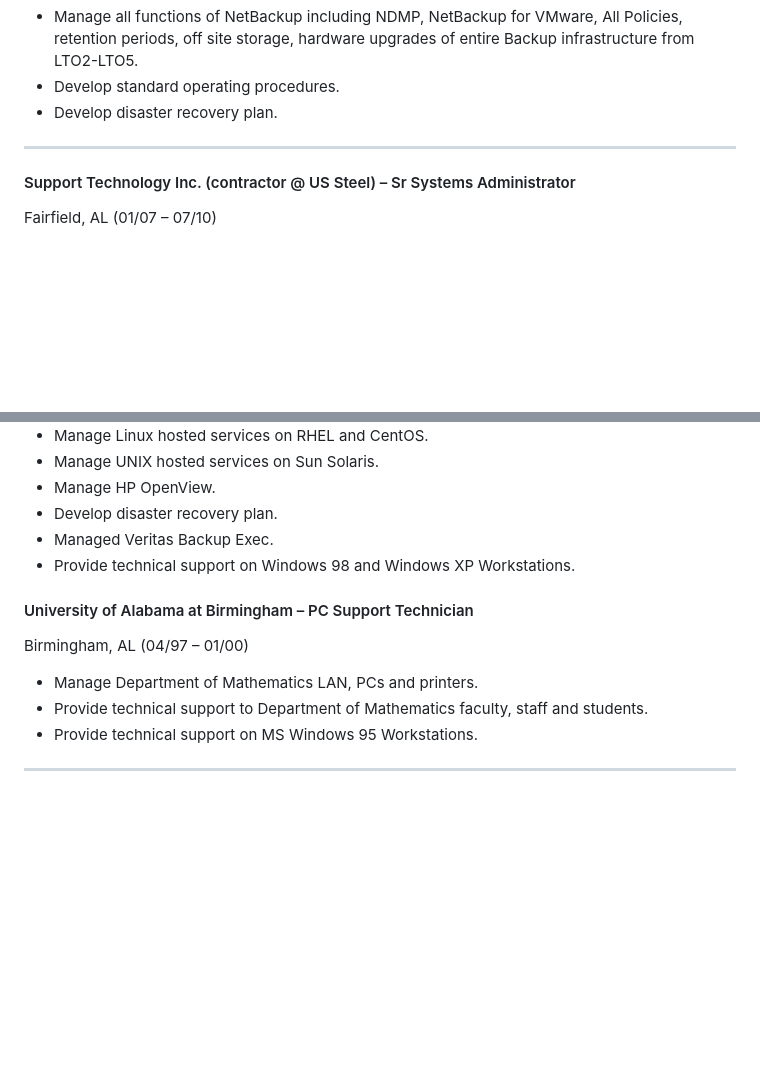
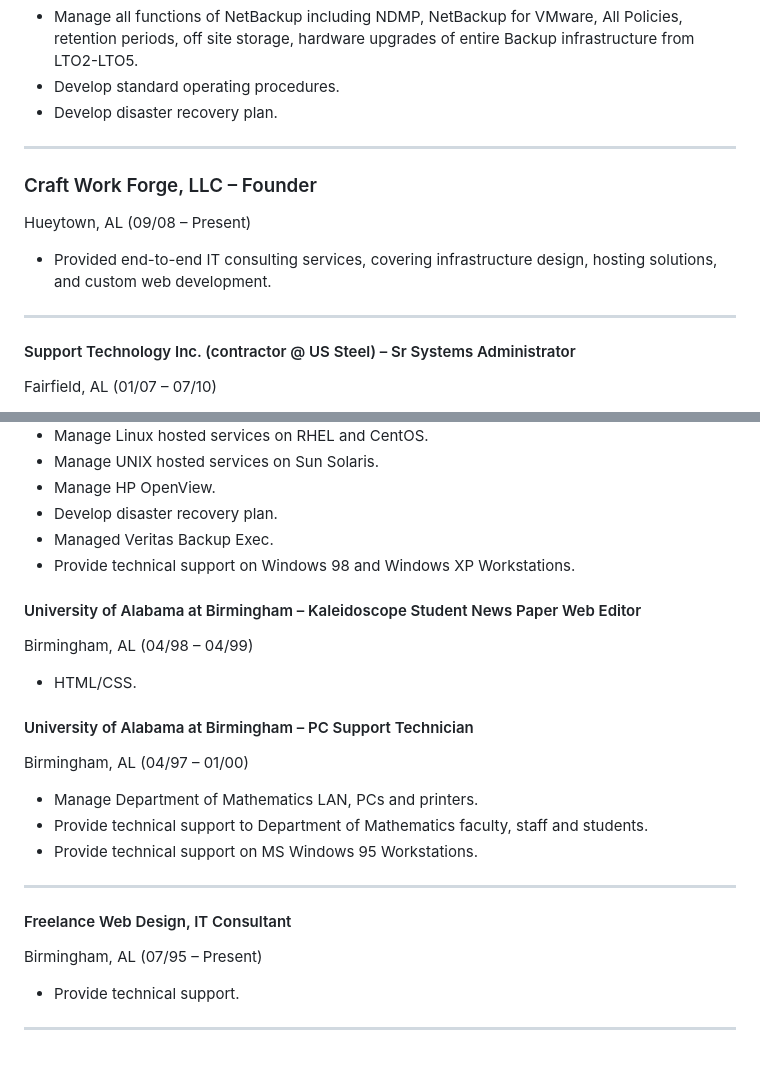
Before and after one commit to barrymister/resume, a Markdown page: long-form-resume.md, 2 parts joined by grey strips. Drawn GitHub-style; blank space fills up the shorter version.

Commit message:
update resume

```diff
--- a/long-form-resume.md
+++ b/long-form-resume.md
@@ -239,6 +239,13 @@ Fairfield, AL (07/10 – 06/14)
 
 ---
 
+### Craft Work Forge, LLC – Founder
+Hueytown, AL (09/08 – Present)
+
+- Provided end-to-end IT consulting services, covering infrastructure design, hosting solutions, and custom web development.
+
+---
+
 #### Support Technology Inc. (contractor @ US Steel) – Sr Systems Administrator
 Fairfield, AL (01/07 – 07/10)
 
@@ -286,6 +293,11 @@ Birmingham, AL (01/00 – 01/05)
 - Managed Veritas Backup Exec.
 - Provide technical support on Windows 98 and Windows XP Workstations.
 
+#### University of Alabama at Birmingham – Kaleidoscope Student News Paper Web Editor
+Birmingham, AL (04/98 – 04/99)
+
+- HTML/CSS.
+
 #### University of Alabama at Birmingham – PC Support Technician
 Birmingham, AL (04/97 – 01/00)
 
@@ -294,3 +306,10 @@ Birmingham, AL (04/97 – 01/00)
 - Provide technical support on MS Windows 95 Workstations.
 
 ---
+
+#### Freelance Web Design, IT Consultant
+Birmingham, AL (07/95 – Present)
+
+- Provide technical support.
+
+---
```
